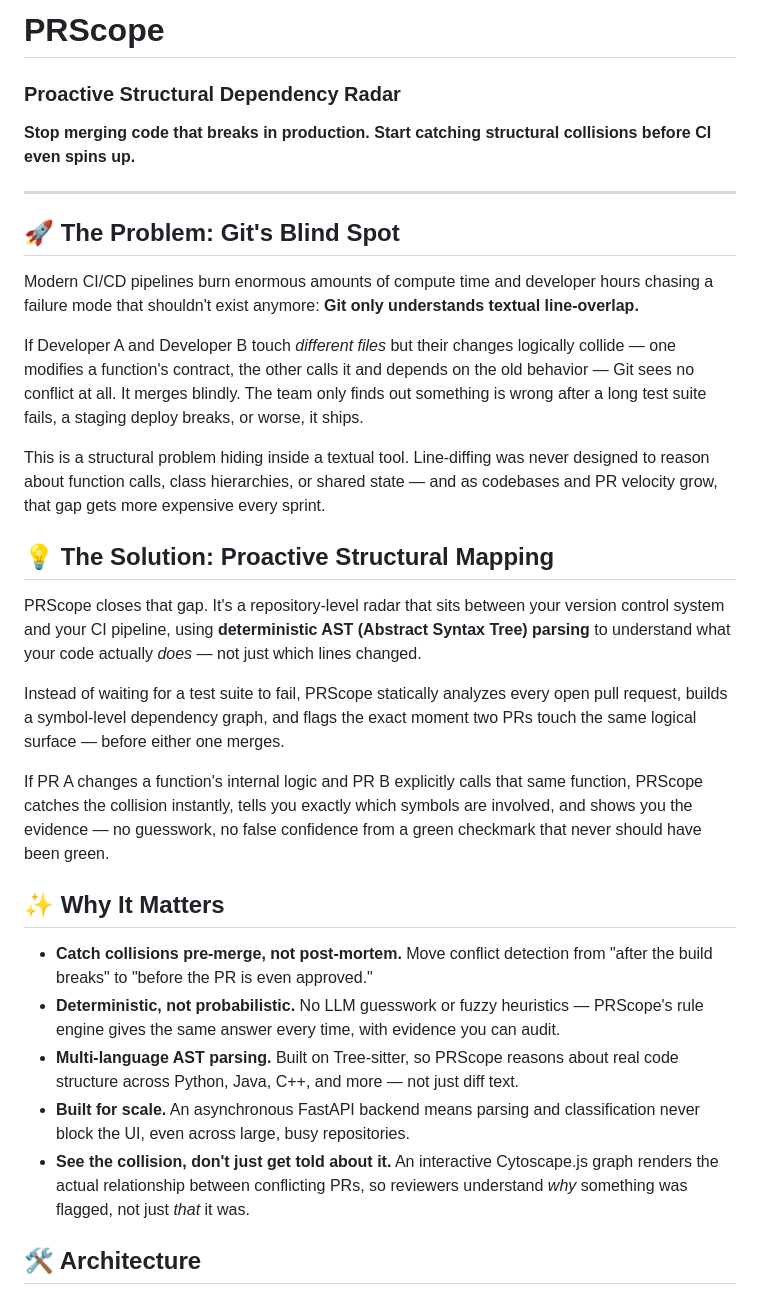
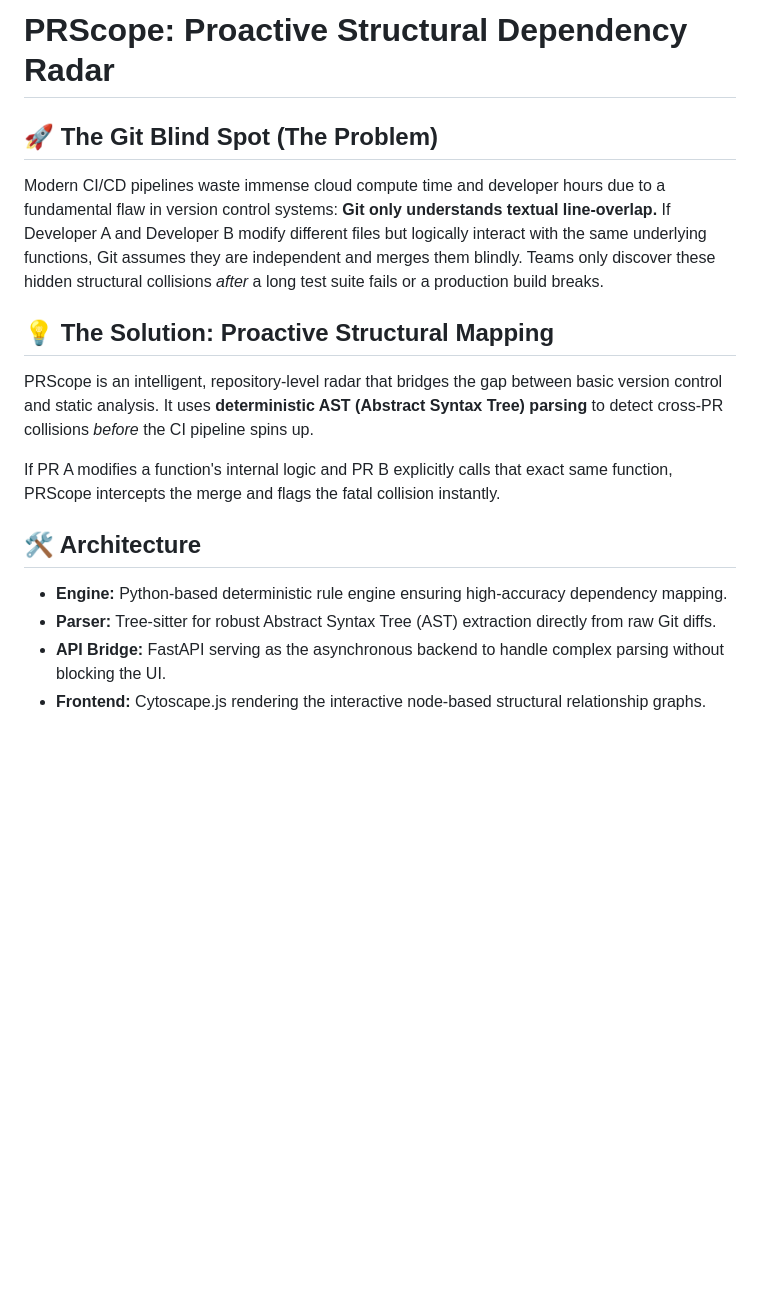
Before and after one commit to amal-raj06/prscope, a Markdown page: README.md, the part around one of its changes. Rendered like a GitHub page; blank space fills up the shorter version.

```diff
--- a/README.md
+++ b/README.md
@@ -1,33 +1,17 @@
-# PRScope
-### Proactive Structural Dependency Radar
+# PRScope: Proactive Structural Dependency Radar
 
-**Stop merging code that breaks in production. Start catching structural collisions before CI even spins up.**
-
----
-
-## 🚀 The Problem: Git's Blind Spot
-
-Modern CI/CD pipelines burn enormous amounts of compute time and developer hours chasing a failure mode that shouldn't exist anymore: **Git only understands textual line-overlap.**
-
-If Developer A and Developer B touch *different files* but their changes logically collide — one modifies a function's contract, the other calls it and depends on the old behavior — Git sees no conflict at all. It merges blindly. The team only finds out something is wrong after a long test suite fails, a staging deploy breaks, or worse, it ships.
-
-This is a structural problem hiding inside a textual tool. Line-diffing was never designed to reason about function calls, class hierarchies, or shared state — and as codebases and PR velocity grow, that gap gets more expensive every sprint.
+## 🚀 The Git Blind Spot (The Problem)
+Modern CI/CD pipelines waste immense cloud compute time and developer hours due to a fundamental flaw in version control systems: **Git only understands textual line-overlap.**
+If Developer A and Developer B modify different files but logically interact with the same underlying functions, Git assumes they are independent and merges them blindly. Teams only discover these hidden structural collisions *after* a long test suite fails or a production build breaks.
 
 ## 💡 The Solution: Proactive Structural Mapping
+PRScope is an intelligent, repository-level radar that bridges the gap between basic version control and static analysis. It uses **deterministic AST (Abstract Syntax Tree) parsing** to detect cross-PR collisions *before* the CI pipeline spins up.
 
-PRScope closes that gap. It's a repository-level radar that sits between your version control system and your CI pipeline, using **deterministic AST (Abstract Syntax Tree) parsing** to understand what your code actually *does* — not just which lines changed.
-
-Instead of waiting for a test suite to fail, PRScope statically analyzes every open pull request, builds a symbol-level dependency graph, and flags the exact moment two PRs touch the same logical surface — before either one merges.
-
-If PR A changes a function's internal logic and PR B explicitly calls that same function, PRScope catches the collision instantly, tells you exactly which symbols are involved, and shows you the evidence — no guesswork, no false confidence from a green checkmark that never should have been green.
-
-## ✨ Why It Matters
-
-- **Catch collisions pre-merge, not post-mortem.** Move conflict detection from "after the build breaks" to "before the PR is even approved."
-- **Deterministic, not probabilistic.** No LLM guesswork or fuzzy heuristics — PRScope's rule engine gives the same answer every time, with evidence you can audit.
-- **Multi-language AST parsing.** Built on Tree-sitter, so PRScope reasons about real code structure across Python, Java, C++, and more — not just diff text.
-- **Built for scale.** An asynchronous FastAPI backend means parsing and classification never block the UI, even across large, busy repositories.
-- **See the collision, don't just get told about it.** An interactive Cytoscape.js graph renders the actual relationship between conflicting PRs, so reviewers understand *why* something was flagged, not just *that* it was.
+If PR A modifies a function's internal logic and PR B explicitly calls that exact same function, PRScope intercepts the merge and flags the fatal collision instantly.
 
 ## 🛠️ Architecture
+* **Engine:** Python-based deterministic rule engine ensuring high-accuracy dependency mapping.
+* **Parser:** Tree-sitter for robust Abstract Syntax Tree (AST) extraction directly from raw Git diffs.
+* **API Bridge:** FastAPI serving as the asynchronous backend to handle complex parsing without blocking the UI.
+* **Frontend:** Cytoscape.js rendering the interactive node-based structural relationship graphs.
 
```
Also changed, not shown: other parts of README.md (+48 -16 lines).
